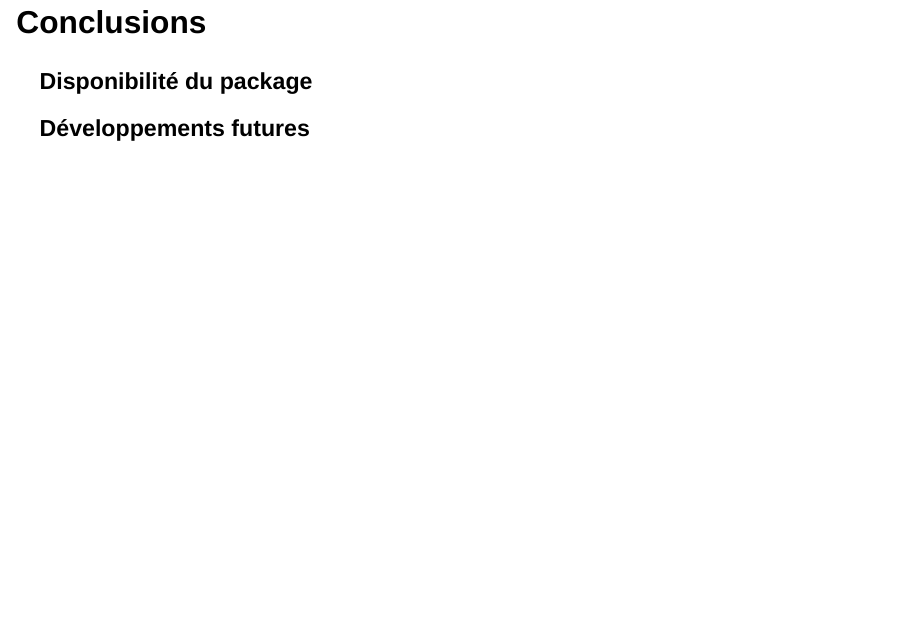
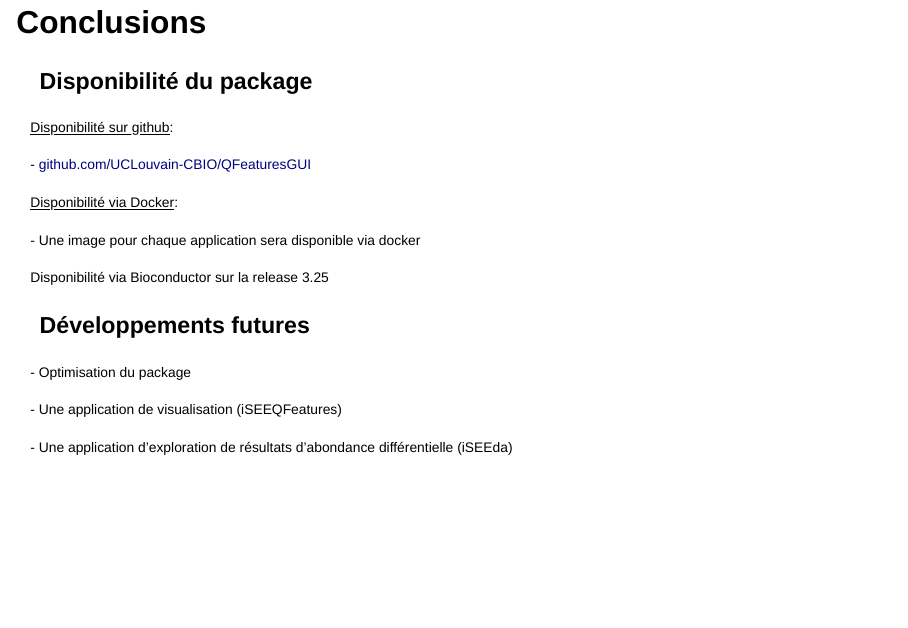
Before and after one commit to loguille/Presentation_MERIT, a Quarto document (presentation.qmd): page 12 of 12. Rendered offline with R 4.5, knitr and Pandoc in place of Quarto, with nearby package versions; drawn as Slidy slides in place of the format the file asks for.

Commit message:
add conclusions

```diff
--- a/presentation.qmd
+++ b/presentation.qmd
@@ -155 +163,17 @@ processQFeatures(qf = "Path/2/File.rds")
+\- Une image pour chaque application sera disponible via docker
+
+Disponibilité via Bioconductor sur la release 3.25
+
+:::
+
 ### Développements futures
+
+:::{style="font-size:70%"}
+
+\- Optimisation du package
+
+\- Une application de visualisation (iSEEQFeatures)
+
+\- Une application d'exploration de résultats d'abondance différentielle (iSEEda)
+
+:::
```
Also changed, not shown: presentation.html, presentation.qmd (8 more changed lines).
